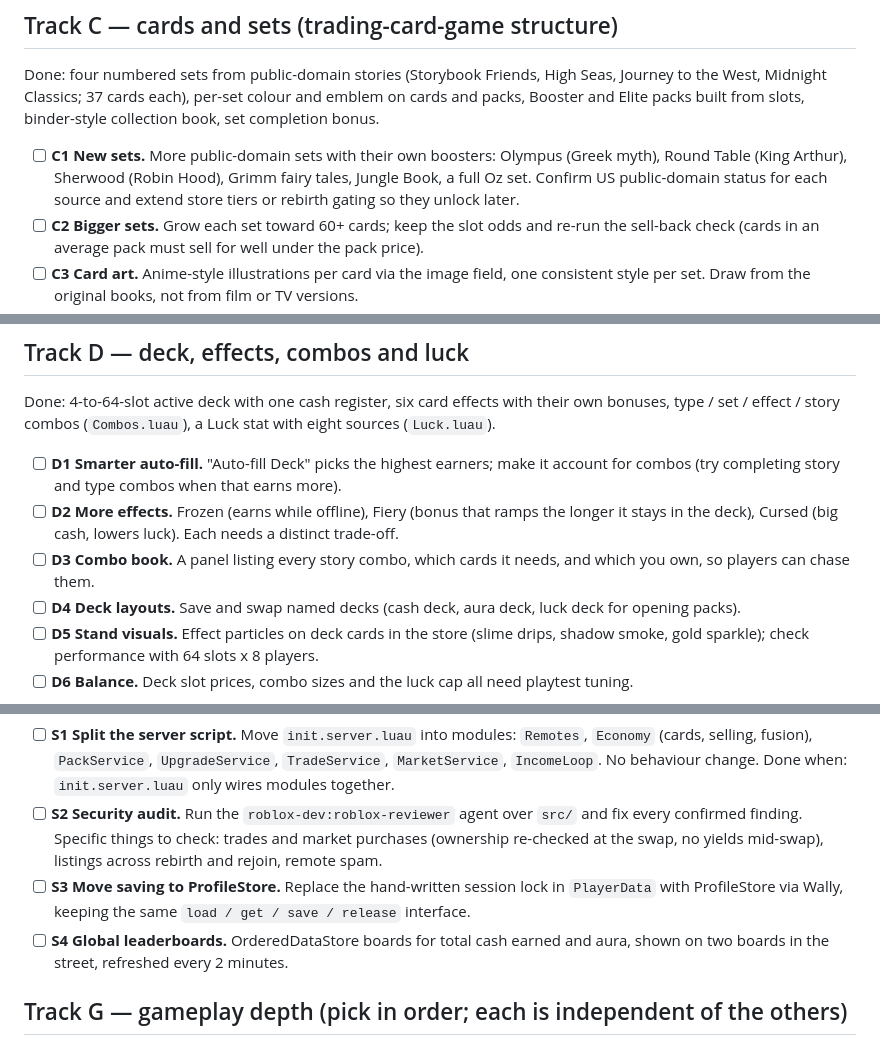
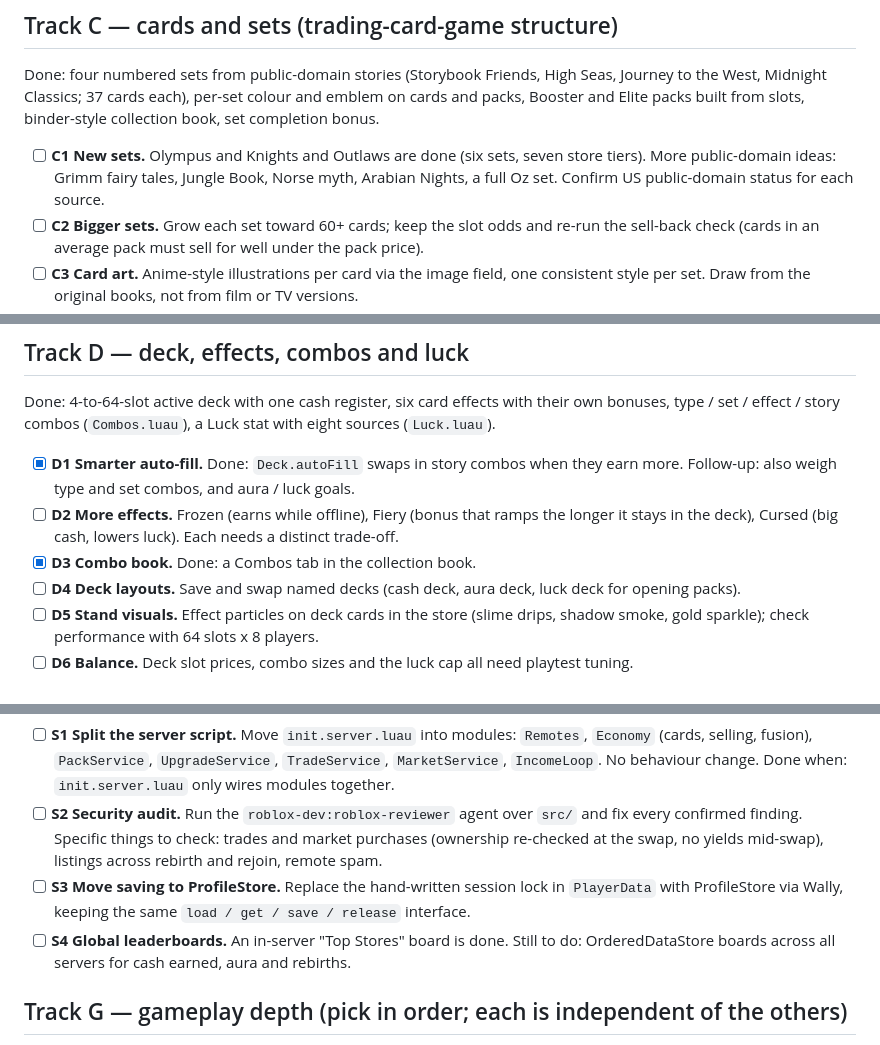
Before and after one commit to lilpit23/RobloxCardGame, a Markdown page: docs/AGENT_PLAN.md, 3 parts joined by grey strips. Rendered like a GitHub page.

```diff
--- a/docs/AGENT_PLAN.md
+++ b/docs/AGENT_PLAN.md
@@ -33,10 +33,9 @@ Done: four numbered sets from public-domain stories (Storybook Friends, High Sea
 the West, Midnight Classics; 37 cards each), per-set colour and emblem on cards and packs, Booster
 and Elite packs built from slots, binder-style collection book, set completion bonus.
 
-- [ ] **C1 New sets.** More public-domain sets with their own boosters: Olympus (Greek myth),
-  Round Table (King Arthur), Sherwood (Robin Hood), Grimm fairy tales, Jungle Book, a full Oz
-  set. Confirm US public-domain status for each source and extend store tiers or rebirth gating
-  so they unlock later.
+- [ ] **C1 New sets.** Olympus and Knights and Outlaws are done (six sets, seven store tiers). More
+  public-domain ideas: Grimm fairy tales, Jungle Book, Norse myth, Arabian Nights, a full Oz set.
+  Confirm US public-domain status for each source.
 - [ ] **C2 Bigger sets.** Grow each set toward 60+ cards; keep the slot odds and re-run the
   sell-back check (cards in an average pack must sell for well under the pack price).
 - [ ] **C3 Card art.** Anime-style illustrations per card via the image field, one consistent
@@ -51,12 +50,11 @@ and Elite packs built from slots, binder-style collection book, set completion b
 Done: 4-to-64-slot active deck with one cash register, six card effects with their own bonuses,
 type / set / effect / story combos (`Combos.luau`), a Luck stat with eight sources (`Luck.luau`).
 
-- [ ] **D1 Smarter auto-fill.** "Auto-fill Deck" picks the highest earners; make it account for
-  combos (try completing story and type combos when that earns more).
+- [x] **D1 Smarter auto-fill.** Done: `Deck.autoFill` swaps in story combos when they earn more.
+  Follow-up: also weigh type and set combos, and aura / luck goals.
 - [ ] **D2 More effects.** Frozen (earns while offline), Fiery (bonus that ramps the longer it
   stays in the deck), Cursed (big cash, lowers luck). Each needs a distinct trade-off.
-- [ ] **D3 Combo book.** A panel listing every story combo, which cards it needs, and which you
-  own, so players can chase them.
+- [x] **D3 Combo book.** Done: a Combos tab in the collection book.
 - [ ] **D4 Deck layouts.** Save and swap named decks (cash deck, aura deck, luck deck for opening
   packs).
 - [ ] **D5 Stand visuals.** Effect particles on deck cards in the store (slime drips, shadow
@@ -89,8 +87,8 @@ type / set / effect / story combos (`Combos.luau`), a Luck stat with eight sourc
   at the swap, no yields mid-swap), listings across rebirth and rejoin, remote spam.
 - [ ] **S3 Move saving to ProfileStore.** Replace the hand-written session lock in `PlayerData`
   with ProfileStore via Wally, keeping the same `load / get / save / release` interface.
-- [ ] **S4 Global leaderboards.** OrderedDataStore boards for total cash earned and aura, shown on
-  two boards in the street, refreshed every 2 minutes.
+- [ ] **S4 Global leaderboards.** An in-server "Top Stores" board is done. Still to do:
+  OrderedDataStore boards across all servers for cash earned, aura and rebirths.
 
 ## Track G — gameplay depth (pick in order; each is independent of the others)
 
```
Also changed, not shown: CLAUDE.md (+1 -1 lines), README.md (+11 -8 lines), assets/packs/knights_booster.png (added), assets/packs/knights_elite.png (added), assets/packs/olympus_booster.png (added), assets/packs/olympus_elite.png (added), 11 other files.
